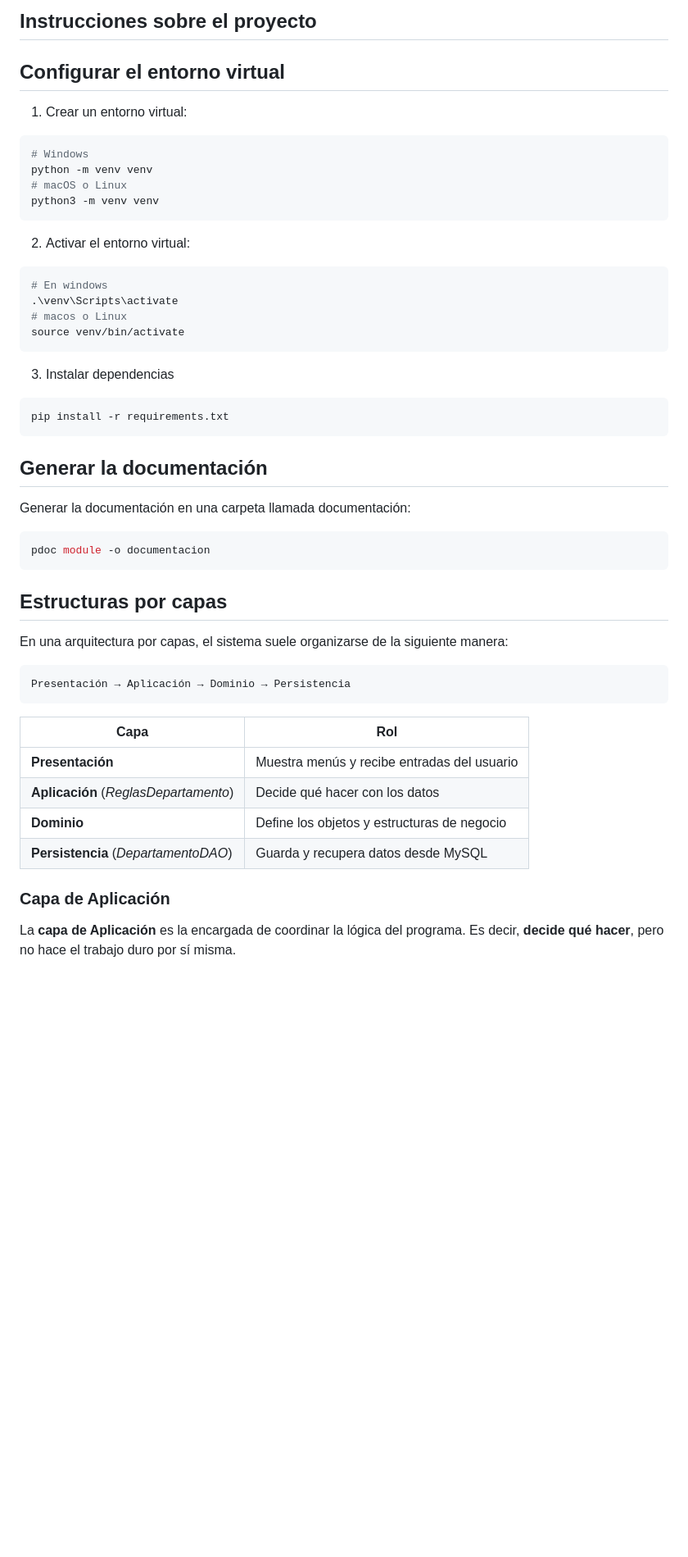
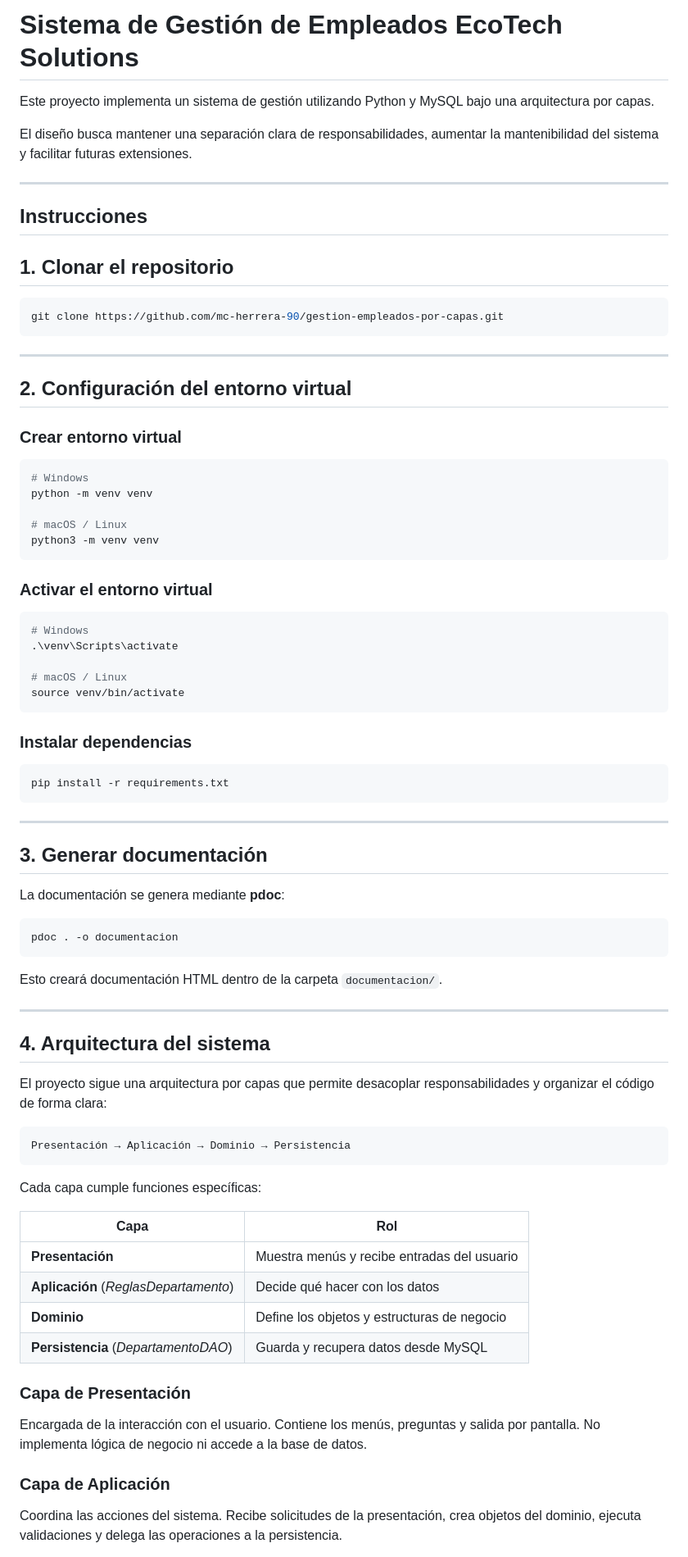
Before and after one commit to mc-herrera-90/gestion-empleados-por-capas, a Markdown page: readme.md, the part around the change printed below. Shown: that part at 82% size. GitHub-like rendering; blank space fills up the shorter version.

`````diff
--- a/readme.md
+++ b/readme.md
@@ -1,48 +1,72 @@
-## Instrucciones sobre el proyecto
+# Sistema de Gestión de Empleados EcoTech Solutions
 
-## Configurar el entorno virtual
+Este proyecto implementa un sistema de gestión utilizando Python y MySQL bajo una arquitectura por capas.
 
+El diseño busca mantener una separación clara de responsabilidades, aumentar la mantenibilidad del sistema y facilitar futuras extensiones.
 
-1. Crear un entorno virtual:
+---
+
+## Instrucciones
+
+## 1. Clonar el repositorio
+
+```bash
+git clone https://github.com/mc-herrera-90/gestion-empleados-por-capas.git
+````
+
+---
+
+## 2. Configuración del entorno virtual
+
+### Crear entorno virtual
 
 ```bash
 # Windows
 python -m venv venv
-# macOS o Linux
+
+# macOS / Linux
 python3 -m venv venv
 ```
 
-2. Activar el entorno virtual:
+### Activar el entorno virtual
 
 ```bash
-# En windows
+# Windows
 .\venv\Scripts\activate
-# macos o Linux
+
+# macOS / Linux
 source venv/bin/activate
 ```
 
-3. Instalar dependencias
+### Instalar dependencias
 
 ```bash
 pip install -r requirements.txt
 ```
 
+---
 
-## Generar la documentación
+## 3. Generar documentación
 
-Generar la documentación en una carpeta llamada documentación:
+La documentación se genera mediante **pdoc**:
 
 ```bash
-pdoc module -o documentacion
+pdoc . -o documentacion
 ```
 
-## Estructuras por capas
+Esto creará documentación HTML dentro de la carpeta `documentacion/`.
 
-En una arquitectura por capas, el sistema suele organizarse de la siguiente manera:
+---
+
+## 4. Arquitectura del sistema
+
+El proyecto sigue una arquitectura por capas que permite desacoplar responsabilidades y organizar el código de forma clara:
 
 ```
 Presentación → Aplicación → Dominio → Persistencia
 ```
+
+Cada capa cumple funciones específicas:
 
 | Capa                                  | Rol                                         |
 | ------------------------------------- | ------------------------------------------- |
@@ -52,8 +76,13 @@ Presentación → Aplicación → Dominio → Persistencia
 | **Persistencia** (*DepartamentoDAO*)  | Guarda y recupera datos desde MySQL         |
 
 
+### Capa de Presentación
+
+Encargada de la interacción con el usuario. Contiene los menús, preguntas y salida por pantalla.
+No implementa lógica de negocio ni accede a la base de datos.
+
 ### Capa de Aplicación
 
-La **capa de Aplicación** es la encargada de coordinar la lógica del programa.
-Es decir, **decide qué hacer**, pero no hace el trabajo duro por sí misma.
+Coordina las acciones del sistema.
+Recibe solicitudes de la presentación, crea objetos del dominio, ejecuta validaciones y delega las operaciones a la persistencia.
 
`````
Also changed, not shown: other parts of readme.md (+94 -46 lines).
